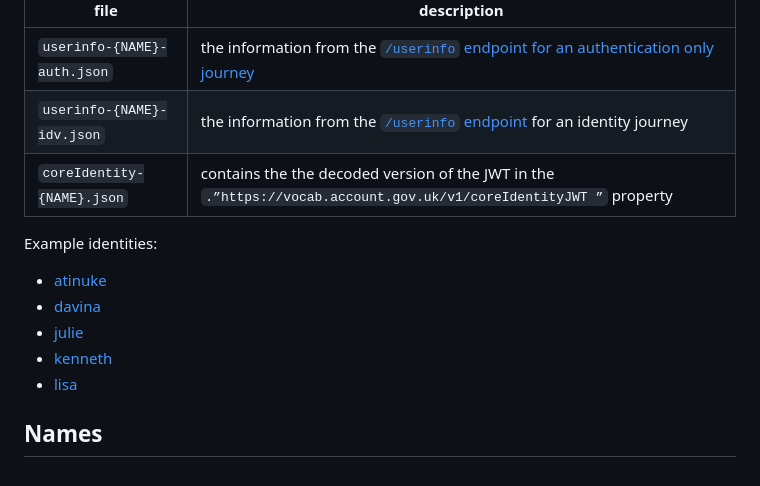
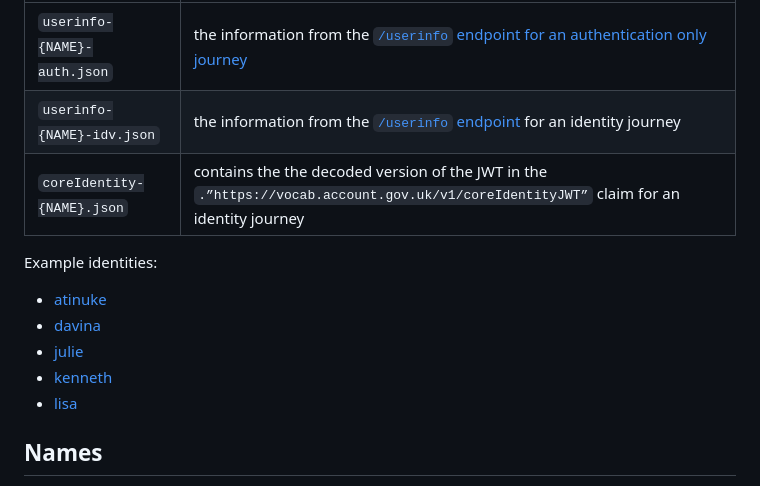
Before and after one commit to govuk-one-login/rp-reference, a Markdown page: example-data/README.md, the part around the change printed below. Drawn GitHub-style.

```diff
--- a/example-data/README.md
+++ b/example-data/README.md
@@ -29,8 +29,7 @@ Example addresses:
 |----|-----------|
 |`userinfo-{NAME}-auth.json` | the information from the [`/userinfo` endpoint for an authentication only journey](https://docs.sign-in.service.gov.uk/integrate-with-integration-environment/authenticate-your-user/#receive-response-for-retrieve-user-information)|
 |`userinfo-{NAME}-idv.json` | the information from the [`/userinfo` endpoint](https://docs.sign-in.service.gov.uk/integrate-with-integration-environment/prove-users-identity/#prove-your-user-39-s-identity) for an identity journey|
-| `coreIdentity-{NAME}.json`| contains the the decoded version of the JWT in the `.”https://vocab.account.gov.uk/v1/coreIdentityJWT ”` property|
-
+| `coreIdentity-{NAME}.json`| contains the the decoded version of the JWT in the `.”https://vocab.account.gov.uk/v1/coreIdentityJWT”` claim for an identity journey|
 
 Example identities:
 - [atinuke](identities/atinuke)
@@ -39,6 +38,5 @@ Example identities:
 - [kenneth](identities/kenneth)
 - [lisa](identities/lisa)
-
 
 
 ## Names
```
Also changed, not shown: other parts of example-data/README.md (+2 -2 lines).
